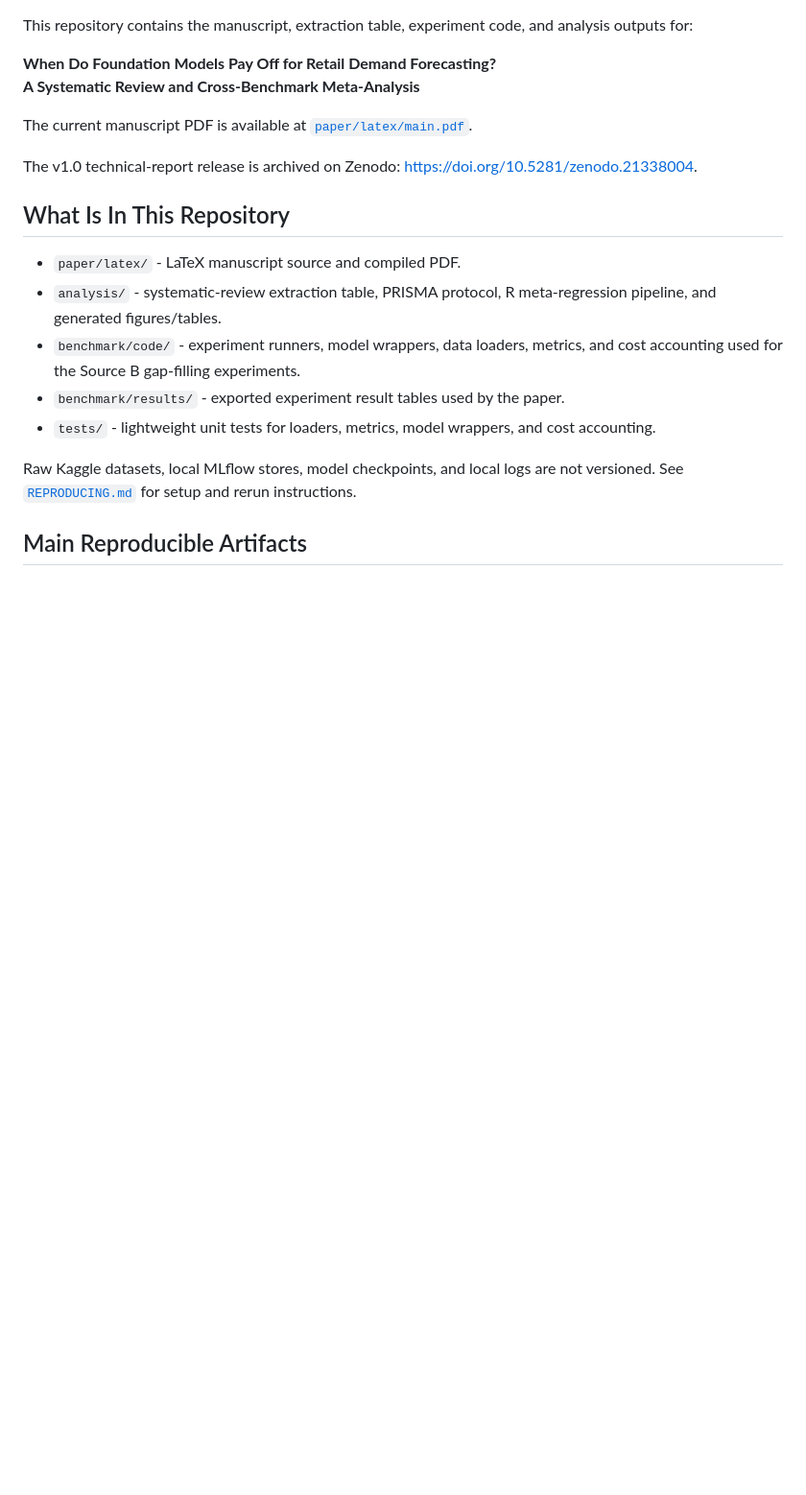
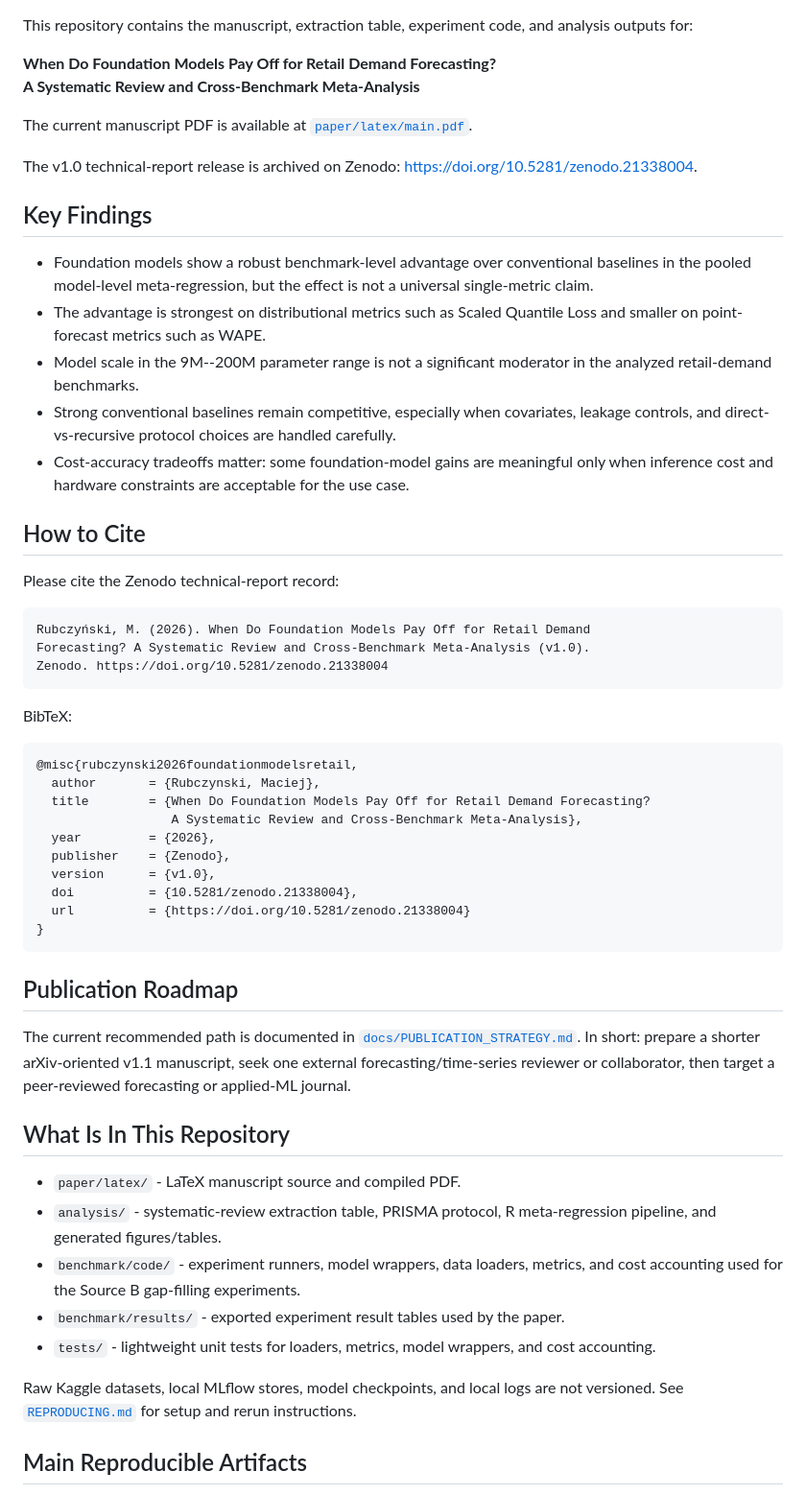
Before and after one commit to MaciejR/large-scale-demand-forecasting-benchmark, a Markdown page: README.md, the part around one of its changes. Shown at 96% size. Rendered like a GitHub page; blank space fills up the shorter version.

Commit message:
Add README polish and publication strategy

````diff
--- a/README.md
+++ b/README.md
@@ -11,6 +13,55 @@ The current manuscript PDF is available at
 
 The v1.0 technical-report release is archived on Zenodo:
 <https://doi.org/10.5281/zenodo.21338004>.
+
+## Key Findings
+
+- Foundation models show a robust benchmark-level advantage over conventional
+  baselines in the pooled model-level meta-regression, but the effect is not a
+  universal single-metric claim.
+- The advantage is strongest on distributional metrics such as Scaled Quantile
+  Loss and smaller on point-forecast metrics such as WAPE.
+- Model scale in the 9M--200M parameter range is not a significant moderator in
+  the analyzed retail-demand benchmarks.
+- Strong conventional baselines remain competitive, especially when covariates,
+  leakage controls, and direct-vs-recursive protocol choices are handled
+  carefully.
+- Cost-accuracy tradeoffs matter: some foundation-model gains are meaningful
+  only when inference cost and hardware constraints are acceptable for the use
+  case.
+
+## How to Cite
+
+Please cite the Zenodo technical-report record:
+
+```text
+Rubczyński, M. (2026). When Do Foundation Models Pay Off for Retail Demand
+Forecasting? A Systematic Review and Cross-Benchmark Meta-Analysis (v1.0).
+Zenodo. https://doi.org/10.5281/zenodo.21338004
+```
+
+BibTeX:
+
+```bibtex
+@misc{rubczynski2026foundationmodelsretail,
+  author       = {Rubczynski, Maciej},
+  title        = {When Do Foundation Models Pay Off for Retail Demand Forecasting?
+                  A Systematic Review and Cross-Benchmark Meta-Analysis},
+  year         = {2026},
+  publisher    = {Zenodo},
+  version      = {v1.0},
+  doi          = {10.5281/zenodo.21338004},
+  url          = {https://doi.org/10.5281/zenodo.21338004}
+}
+```
+
+## Publication Roadmap
+
+The current recommended path is documented in
+[`docs/PUBLICATION_STRATEGY.md`](docs/PUBLICATION_STRATEGY.md). In short:
+prepare a shorter arXiv-oriented v1.1 manuscript, seek one external
+forecasting/time-series reviewer or collaborator, then target a peer-reviewed
+forecasting or applied-ML journal.
 
 ## What Is In This Repository
 
````
Also changed, not shown: other parts of README.md (+2 -0 lines), docs/PUBLICATION_STRATEGY.md (added, +198 -0 lines).
